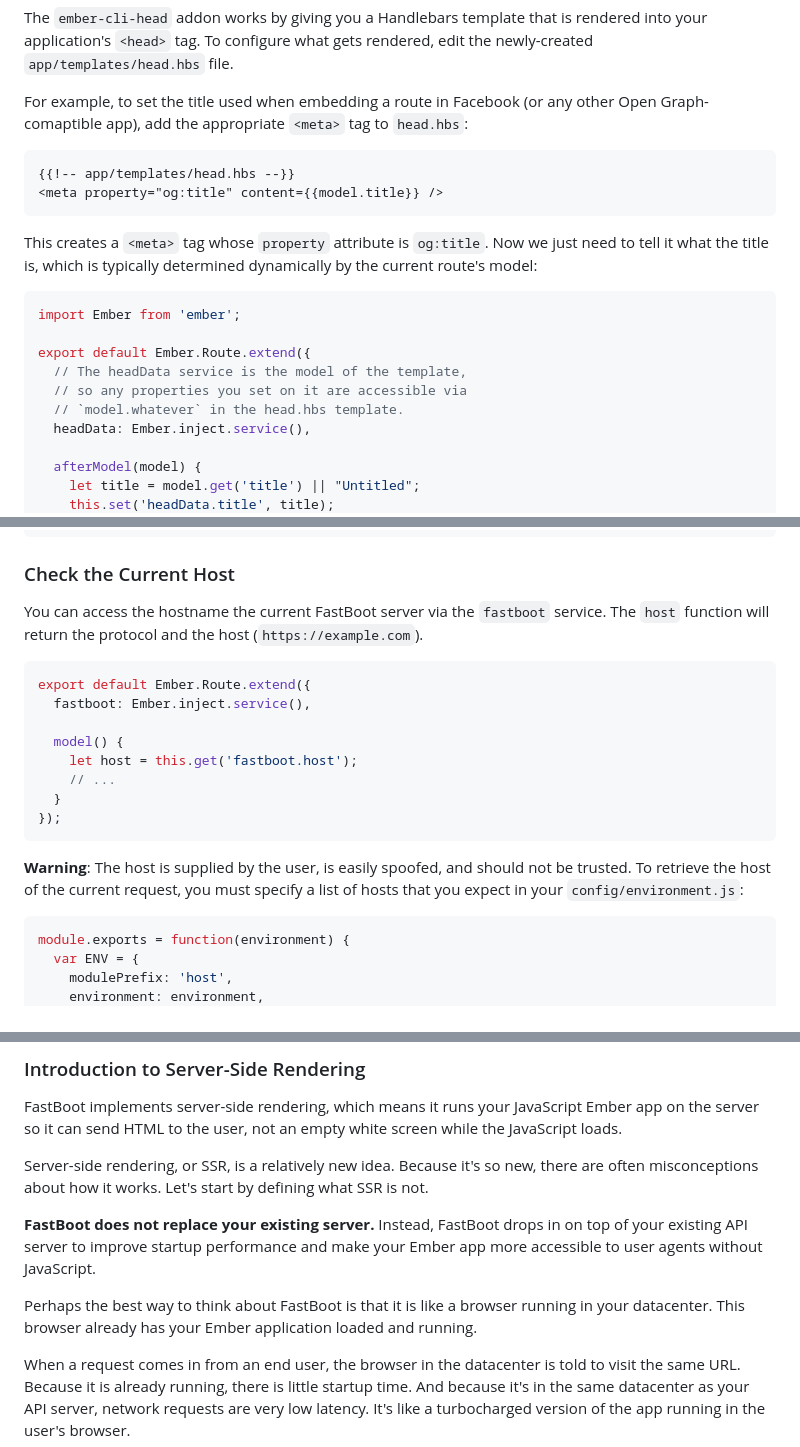
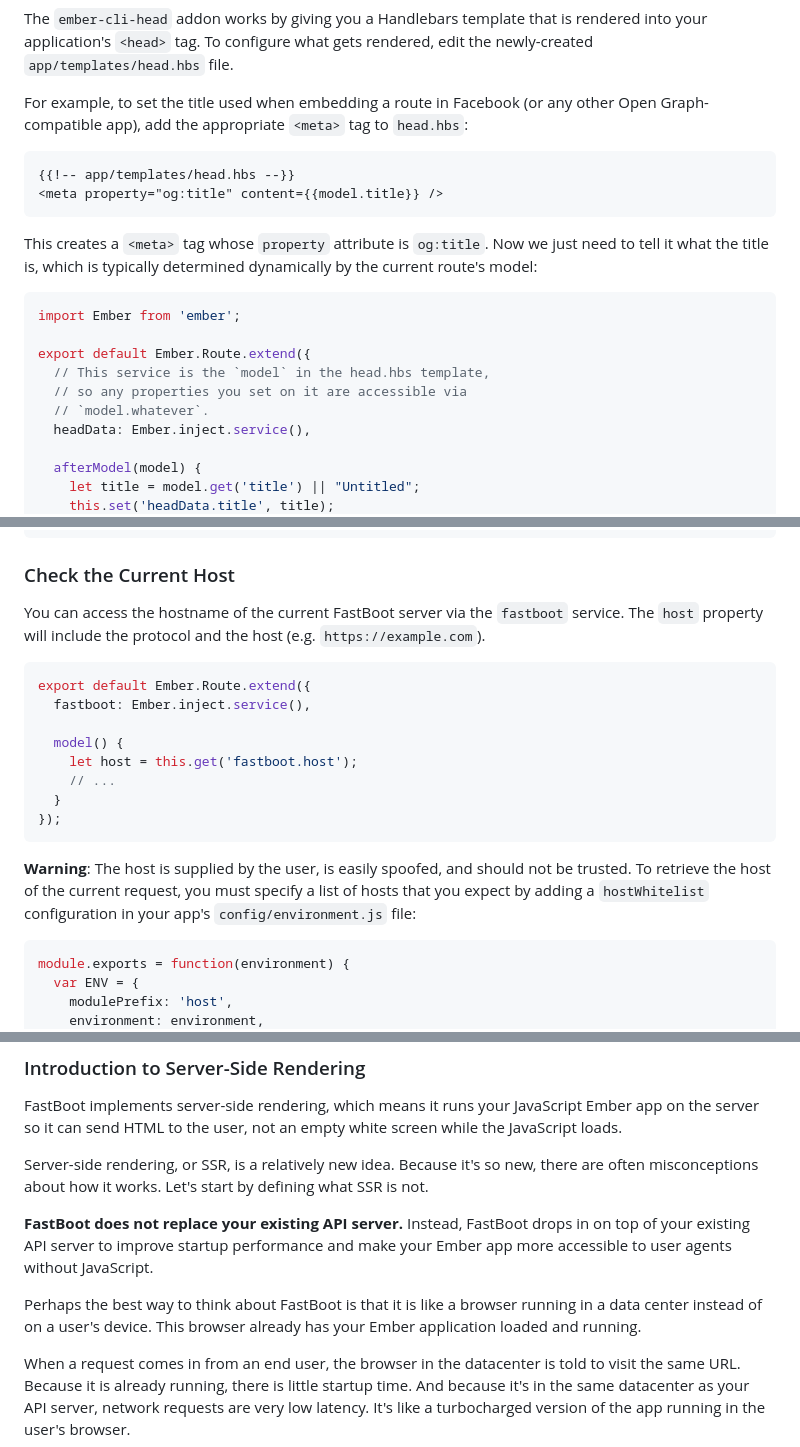
Before and after one commit to ember-fastboot/fastboot-website, a Markdown page: public/docs/architecture.md, 3 parts joined by grey strips. Drawn GitHub-style.

````diff
--- a/public/docs/architecture.md
+++ b/public/docs/architecture.md
@@ -176,7 +176,7 @@ that is rendered into your application's `<head>` tag. To configure what
 gets rendered, edit the newly-created `app/templates/head.hbs` file.
 
 For example, to set the title used when embedding a route in Facebook
-(or any other Open Graph-comaptible app), add the appropriate `<meta>`
+(or any other Open Graph-compatible app), add the appropriate `<meta>`
 tag to `head.hbs`:
 
 ```handlebars
@@ -192,9 +192,9 @@ determined dynamically by the current route's model:
 import Ember from 'ember';
 
 export default Ember.Route.extend({
-  // The headData service is the model of the template,
+  // This service is the `model` in the head.hbs template,
   // so any properties you set on it are accessible via
-  // `model.whatever` in the head.hbs template.
+  // `model.whatever`.
   headData: Ember.inject.service(),
 
   afterModel(model) {
@@ -292,9 +292,9 @@ export default Route.extend({
 
 ### Check the Current Host
 
-You can access the hostname the current FastBoot server via the
-`fastboot` service. The `host` function will return the protocol and the
-host (`https://example.com`).
+You can access the hostname of the current FastBoot server via the
+`fastboot` service. The `host` property will include the protocol and
+the host (e.g. `https://example.com`).
 
 ```js
 export default Ember.Route.extend({
@@ -309,8 +309,8 @@ export default Ember.Route.extend({
 
 **Warning**: The host is supplied by the user, is easily spoofed, and
 should not be trusted. To retrieve the host of the current request, you
-must specify a list of hosts that you expect in your
-`config/environment.js`:
+must specify a list of hosts that you expect by adding a `hostWhitelist`
+configuration in your app's `config/environment.js` file:
 
 ```js
 module.exports = function(environment) {
@@ -511,14 +514,14 @@ Server-side rendering, or SSR, is a relatively new idea. Because it's so
 new, there are often misconceptions about how it works. Let's start by
 defining what SSR is not.
 
-**FastBoot does not replace your existing server.**
+**FastBoot does not replace your existing API server.**
 Instead, FastBoot drops in on top of your existing API server to
 improve startup performance and make your Ember app more accessible
 to user agents without JavaScript.
 
-Perhaps the best way to think about FastBoot is that it is like a browser
-running in your datacenter. This browser already has your Ember application
-loaded and running.
+Perhaps the best way to think about FastBoot is that it is like a
+browser running in a data center instead of on a user's device. This
+browser already has your Ember application loaded and running.
 
 When a request comes in from an end user, the browser in the datacenter is
 told to visit the same URL. Because it is already running, there is little
````
Also changed, not shown: other parts of public/docs/architecture.md (+39 -30 lines), public/docs/images/contacts-example.png.
